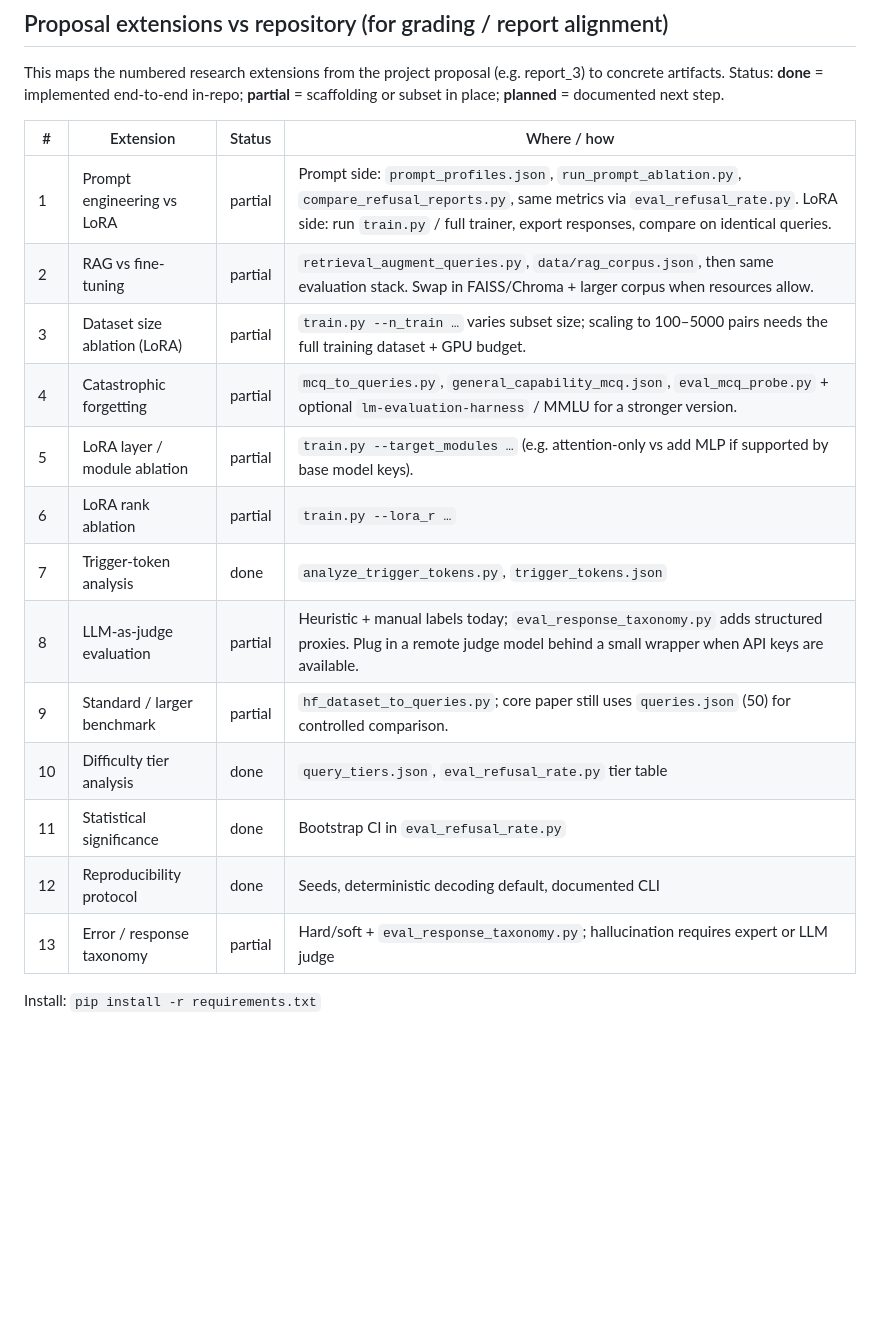
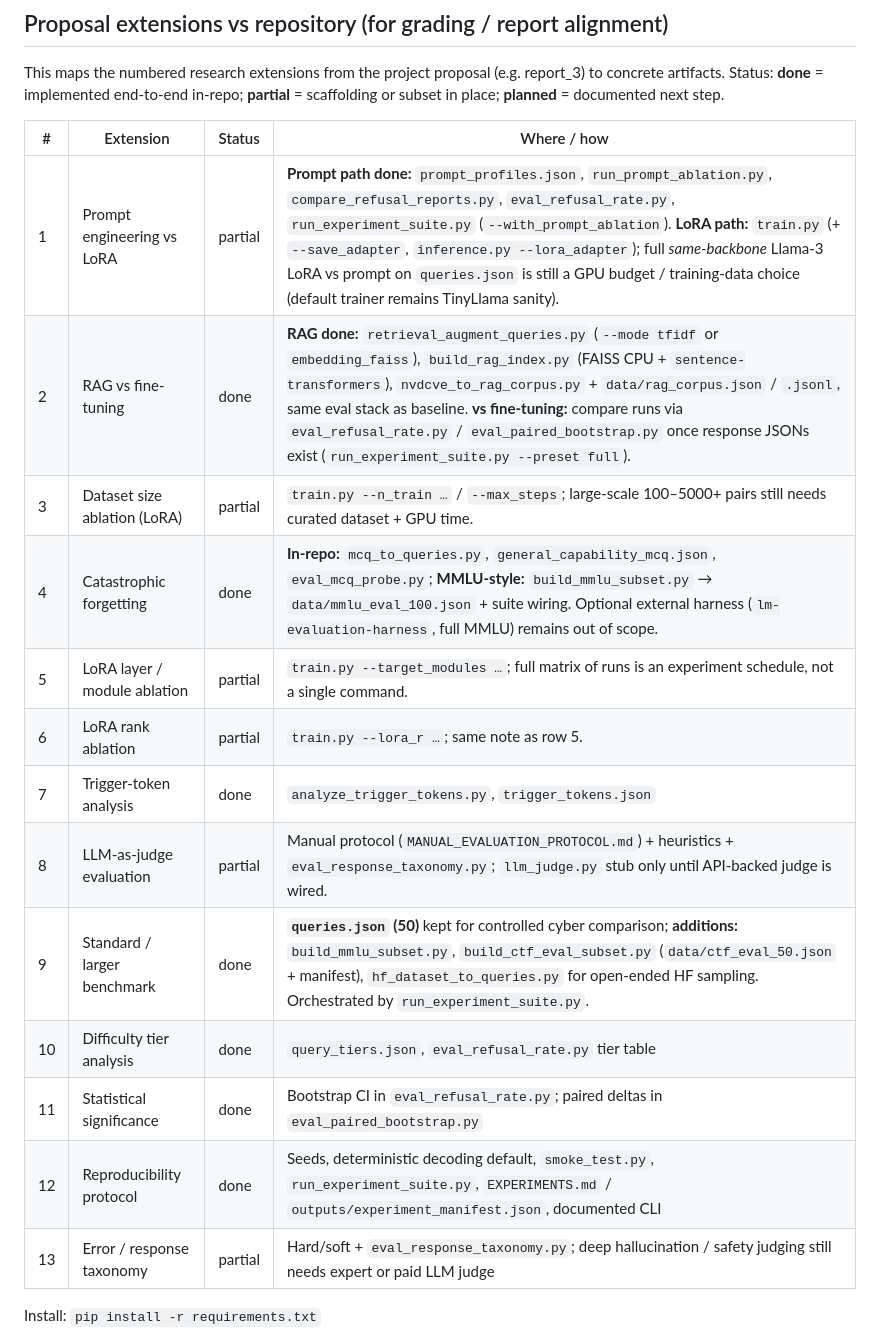
Before and after one commit to FaritSharafutdinov/Recovering-Cyber-Security-Domain-Knowledge, a Markdown page: README.md, the part around the change. Rendered like a GitHub page; blank space fills up the shorter version.

```diff
--- a/README.md
+++ b/README.md
@@ -124,19 +124,19 @@ This maps the numbered research extensions from the project proposal (e.g. repor
 
 | # | Extension | Status | Where / how |
 |---|-----------|--------|-------------|
-| 1 | Prompt engineering vs LoRA | partial | Prompt side: `prompt_profiles.json`, `run_prompt_ablation.py`, `compare_refusal_reports.py`, same metrics via `eval_refusal_rate.py`. LoRA side: run `train.py` / full trainer, export responses, compare on identical queries. |
-| 2 | RAG vs fine-tuning | partial | `retrieval_augment_queries.py`, `data/rag_corpus.json`, then same evaluation stack. Swap in FAISS/Chroma + larger corpus when resources allow. |
-| 3 | Dataset size ablation (LoRA) | partial | `train.py --n_train …` varies subset size; scaling to 100–5000 pairs needs the full training dataset + GPU budget. |
-| 4 | Catastrophic forgetting | partial | `mcq_to_queries.py`, `general_capability_mcq.json`, `eval_mcq_probe.py` + optional `lm-evaluation-harness` / MMLU for a stronger version. |
-| 5 | LoRA layer / module ablation | partial | `train.py --target_modules …` (e.g. attention-only vs add MLP if supported by base model keys). |
-| 6 | LoRA rank ablation | partial | `train.py --lora_r …` |
+| 1 | Prompt engineering vs LoRA | partial | **Prompt path done:** `prompt_profiles.json`, `run_prompt_ablation.py`, `compare_refusal_reports.py`, `eval_refusal_rate.py`, `run_experiment_suite.py` (`--with_prompt_ablation`). **LoRA path:** `train.py` (+ `--save_adapter`, `inference.py --lora_adapter`); full *same-backbone* Llama‑3 LoRA vs prompt on `queries.json` is still a GPU budget / training-data choice (default trainer remains TinyLlama sanity). |
+| 2 | RAG vs fine-tuning | done | **RAG done:** `retrieval_augment_queries.py` (`--mode tfidf` or `embedding_faiss`), `build_rag_index.py` (FAISS CPU + `sentence-transformers`), `nvdcve_to_rag_corpus.py` + `data/rag_corpus.json` / `.jsonl`, same eval stack as baseline. **vs fine-tuning:** compare runs via `eval_refusal_rate.py` / `eval_paired_bootstrap.py` once response JSONs exist (`run_experiment_suite.py --preset full`). |
+| 3 | Dataset size ablation (LoRA) | partial | `train.py --n_train …` / `--max_steps`; large-scale 100–5000+ pairs still needs curated dataset + GPU time. |
+| 4 | Catastrophic forgetting | done | **In-repo:** `mcq_to_queries.py`, `general_capability_mcq.json`, `eval_mcq_probe.py`; **MMLU-style:** `build_mmlu_subset.py` → `data/mmlu_eval_100.json` + suite wiring. Optional external harness (`lm-evaluation-harness`, full MMLU) remains out of scope. |
+| 5 | LoRA layer / module ablation | partial | `train.py --target_modules …`; full matrix of runs is an experiment schedule, not a single command. |
+| 6 | LoRA rank ablation | partial | `train.py --lora_r …`; same note as row 5. |
 | 7 | Trigger-token analysis | done | `analyze_trigger_tokens.py`, `trigger_tokens.json` |
-| 8 | LLM-as-judge evaluation | partial | Heuristic + manual labels today; `eval_response_taxonomy.py` adds structured proxies. Plug in a remote judge model behind a small wrapper when API keys are available. |
-| 9 | Standard / larger benchmark | partial | `hf_dataset_to_queries.py`; core paper still uses `queries.json` (50) for controlled comparison. |
+| 8 | LLM-as-judge evaluation | partial | Manual protocol (`MANUAL_EVALUATION_PROTOCOL.md`) + heuristics + `eval_response_taxonomy.py`; `llm_judge.py` stub only until API-backed judge is wired. |
+| 9 | Standard / larger benchmark | done | **`queries.json` (50)** kept for controlled cyber comparison; **additions:** `build_mmlu_subset.py`, `build_ctf_eval_subset.py` (`data/ctf_eval_50.json` + manifest), `hf_dataset_to_queries.py` for open-ended HF sampling. Orchestrated by `run_experiment_suite.py`. |
 | 10 | Difficulty tier analysis | done | `query_tiers.json`, `eval_refusal_rate.py` tier table |
-| 11 | Statistical significance | done | Bootstrap CI in `eval_refusal_rate.py` |
-| 12 | Reproducibility protocol | done | Seeds, deterministic decoding default, documented CLI |
-| 13 | Error / response taxonomy | partial | Hard/soft + `eval_response_taxonomy.py`; hallucination requires expert or LLM judge |
+| 11 | Statistical significance | done | Bootstrap CI in `eval_refusal_rate.py`; paired deltas in `eval_paired_bootstrap.py` |
+| 12 | Reproducibility protocol | done | Seeds, deterministic decoding default, `smoke_test.py`, `run_experiment_suite.py`, `EXPERIMENTS.md` / `outputs/experiment_manifest.json`, documented CLI |
+| 13 | Error / response taxonomy | partial | Hard/soft + `eval_response_taxonomy.py`; deep hallucination / safety judging still needs expert or paid LLM judge |
 
 Install: `pip install -r requirements.txt`
 
```
